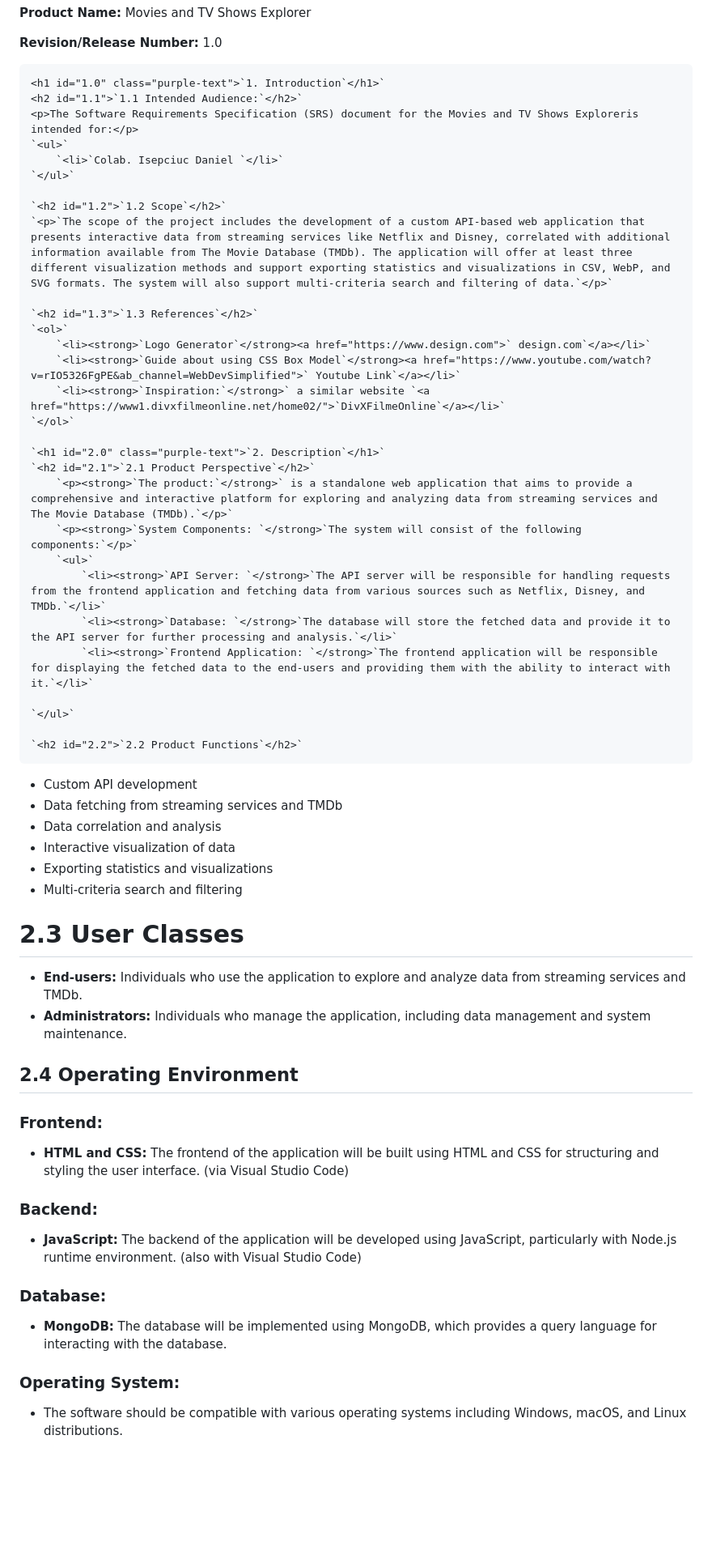
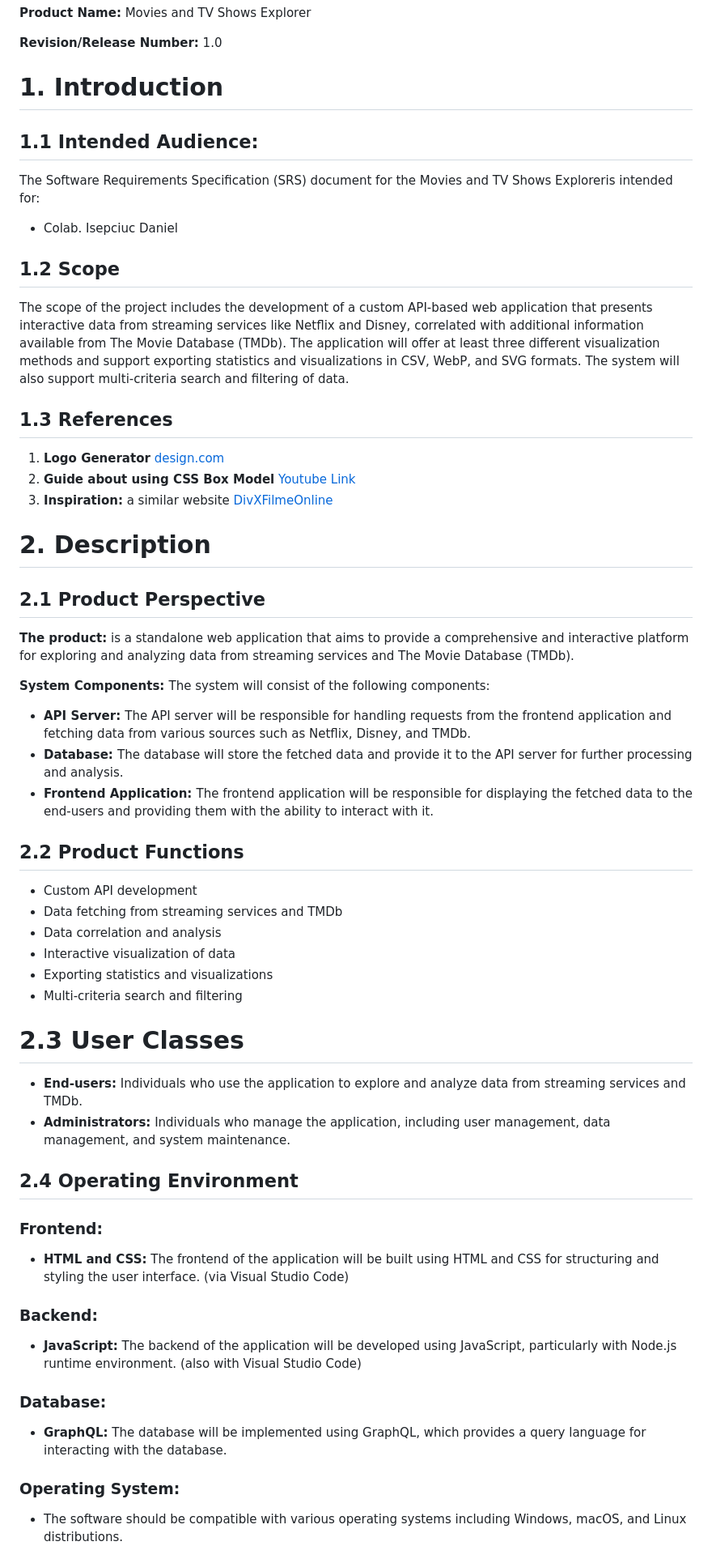
Before and after one commit to luciiscoding/MoX, a Markdown page: readme.md, the part around one of its changes. Shown at 81% size. Drawn GitHub-style; blank space fills up the shorter version.

```diff
--- a/readme.md
+++ b/readme.md
@@ -55,38 +52,31 @@
         </div>
     <p><strong>Product Name:</strong> Movies and TV Shows Explorer</p>
     <p><strong>Revision/Release Number:</strong>  1.0</p>
-
-    <h1 id="1.0" class="purple-text">`1. Introduction`</h1>`
-    <h2 id="1.1">`1.1 Intended Audience:`</h2>`
+    <h1 id="1.0" class="purple-text">1. Introduction</h1>
+    <h2 id="1.1">1.1 Intended Audience:</h2>
     <p>The Software Requirements Specification (SRS) document for the Movies and TV Shows Exploreris intended for:</p>
-    `<ul>`
-        `<li>`Colab. Isepciuc Daniel `</li>`
-    `</ul>`
-
-    `<h2 id="1.2">`1.2 Scope`</h2>`
-    `<p>`The scope of the project includes the development of a custom API-based web application that presents interactive data from streaming services like Netflix and Disney, correlated with additional information available from The Movie Database (TMDb). The application will offer at least three different visualization methods and support exporting statistics and visualizations in CSV, WebP, and SVG formats. The system will also support multi-criteria search and filtering of data.`</p>`
-
-    `<h2 id="1.3">`1.3 References`</h2>`
-    `<ol>`
-        `<li><strong>`Logo Generator`</strong><a href="https://www.design.com">` design.com`</a></li>`
-        `<li><strong>`Guide about using CSS Box Model`</strong><a href="https://www.youtube.com/watch?v=rIO5326FgPE&ab_channel=WebDevSimplified">` Youtube Link`</a></li>`
-        `<li><strong>`Inspiration:`</strong>` a similar website `<a href="https://www1.divxfilmeonline.net/home02/">`DivXFilmeOnline`</a></li>`
-    `</ol>`
-
-    `<h1 id="2.0" class="purple-text">`2. Description`</h1>`
-    `<h2 id="2.1">`2.1 Product Perspective`</h2>`
-        `<p><strong>`The product:`</strong>` is a standalone web application that aims to provide a comprehensive and interactive platform for exploring and analyzing data from streaming services and The Movie Database (TMDb).`</p>`
-        `<p><strong>`System Components: `</strong>`The system will consist of the following components:`</p>`
-        `<ul>`
-            `<li><strong>`API Server: `</strong>`The API server will be responsible for handling requests from the frontend application and fetching data from various sources such as Netflix, Disney, and TMDb.`</li>`
-            `<li><strong>`Database: `</strong>`The database will store the fetched data and provide it to the API server for further processing and analysis.`</li>`
-            `<li><strong>`Frontend Application: `</strong>`The frontend application will be responsible for displaying the fetched data to the end-users and providing them with the ability to interact with it.`</li>`
-
-    `</ul>`
-
-    `<h2 id="2.2">`2.2 Product Functions`</h2>`
-
-<ul>
+    <ul>
+        <li>Colab. Isepciuc Daniel </li>
+    </ul>
+    <h2 id="1.2">1.2 Scope</h2>
+    <p>The scope of the project includes the development of a custom API-based web application that presents interactive data from streaming services like Netflix and Disney, correlated with additional information available from The Movie Database (TMDb). The application will offer at least three different visualization methods and support exporting statistics and visualizations in CSV, WebP, and SVG formats. The system will also support multi-criteria search and filtering of data.</p>
+    <h2 id="1.3">1.3 References</h2>
+    <ol>
+        <li><strong>Logo Generator</strong><a href="https://www.design.com"> design.com</a></li>
+        <li><strong>Guide about using CSS Box Model</strong><a href="https://www.youtube.com/watch?v=rIO5326FgPE&ab_channel=WebDevSimplified"> Youtube Link</a></li>
+        <li><strong>Inspiration:</strong> a similar website <a href="https://www1.divxfilmeonline.net/home02/">DivXFilmeOnline</a></li>
+    </ol>
+    <h1 id="2.0" class="purple-text">2. Description</h1>
+    <h2 id="2.1">2.1 Product Perspective</h2>
+        <p><strong>The product:</strong> is a standalone web application that aims to provide a comprehensive and interactive platform for exploring and analyzing data from streaming services and The Movie Database (TMDb).</p>
+        <p><strong>System Components: </strong>The system will consist of the following components:</p>
+        <ul>
+            <li><strong>API Server: </strong>The API server will be responsible for handling requests from the frontend application and fetching data from various sources such as Netflix, Disney, and TMDb.</li>
+            <li><strong>Database: </strong>The database will store the fetched data and provide it to the API server for further processing and analysis.</li>
+            <li><strong>Frontend Application: </strong>The frontend application will be responsible for displaying the fetched data to the end-users and providing them with the ability to interact with it.</li>
+        </ul>
+    <h2 id="2.2">2.2 Product Functions</h2>
+   <ul>
         <li>Custom API development</li>
         <li>Data fetching from streaming services and TMDb</li>
         <li>Data correlation and analysis</li>
@@ -97,7 +87,7 @@
     <h1 id="2.3">2.3 User Classes</h1>
     <ul>
         <li><strong>End-users:</strong> Individuals who use the application to explore and analyze data from streaming services and TMDb.</li>
-        <li><strong>Administrators:</strong> Individuals who manage the application, including data management and system maintenance.</li>
+        <li><strong>Administrators:</strong> Individuals who manage the application, including user management, data management, and system maintenance.</li>
     </ul>
     <h2 id="2.4">2.4 Operating Environment</h2>
     <h3>Frontend:</h3>
@@ -105,17 +95,17 @@
     <li><strong>HTML and CSS:</strong> The frontend of the application will be built using HTML and CSS for structuring and styling the user interface. (via Visual Studio Code)</li>
   </ul>
 
-<h3>Backend:</h3>
+  <h3>Backend:</h3>
   <ul>
     <li><strong>JavaScript:</strong> The backend of the application will be developed using JavaScript, particularly with Node.js runtime environment. (also with Visual Studio Code)</li>
   </ul>
 
-<h3>Database:</h3>
+  <h3>Database:</h3>
   <ul>
-    <li><strong>MongoDB:</strong> The database will be implemented using MongoDB, which provides a query language for interacting with the database.</li>
+    <li><strong>GraphQL:</strong> The database will be implemented using GraphQL, which provides a query language for interacting with the database.</li>
   </ul>
 
-<h3>Operating System:</h3>
+  <h3>Operating System:</h3>
   <ul>
     <li>The software should be compatible with various operating systems including Windows, macOS, and Linux distributions.</li>
   </ul>
```
Also changed, not shown: other parts of readme.md (+16 -29 lines).
